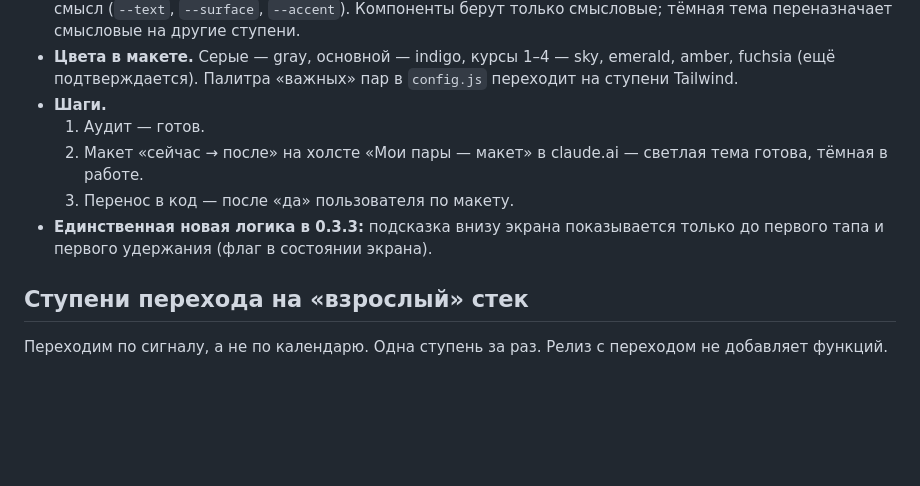
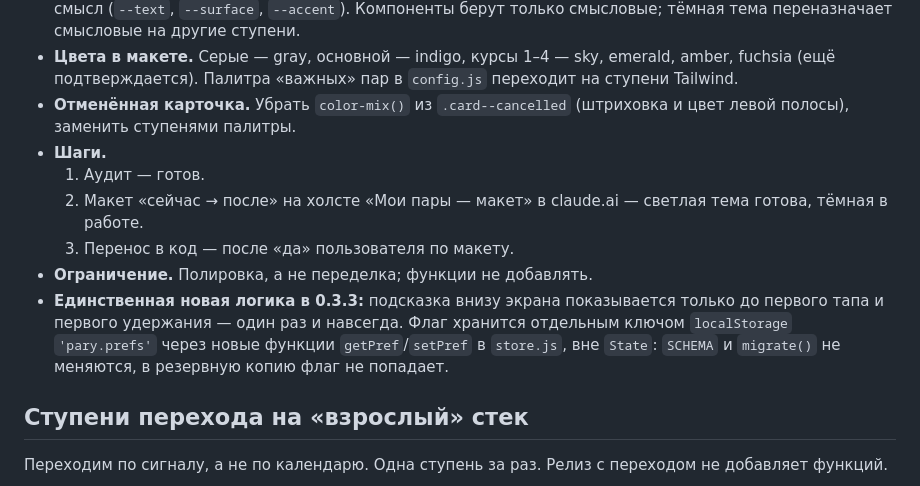
Before and after one commit to lingvocoder/pary, a Markdown page: docs/roadmap.md, the part around the change. GitHub-like rendering; blank space fills up the shorter version.

Commit message:
Уточнить план 0.3.3: флаг подсказки в pary.prefs, отменённая карточка без color-mix
Флаг подсказки хранится отдельным ключом localStorage через getPref/setPref
в store.js, вне State: схема данных и резервная копия не меняются.
Из .card--cancelled убрать color-mix() в пользу ступеней палитры.
Возвращена строка «функции не добавлять».

Co-Authored-By: Claude Opus 5.5 <noreply@anthropic.com>
Claude-Session: https://claude.ai/code/session_017MGA98TyLrx8iZX2ZqReie

```diff
--- a/docs/roadmap.md
+++ b/docs/roadmap.md
@@ -32,13 +32,18 @@
   переназначает смысловые на другие ступени.
 - **Цвета в макете.** Серые — gray, основной — indigo, курсы 1–4 — sky, emerald, amber, fuchsia
   (ещё подтверждается). Палитра «важных» пар в `config.js` переходит на ступени Tailwind.
+- **Отменённая карточка.** Убрать `color-mix()` из `.card--cancelled` (штриховка и цвет левой полосы),
+  заменить ступенями палитры.
 - **Шаги.**
   1. Аудит — готов.
   2. Макет «сейчас → после» на холсте «Мои пары — макет» в claude.ai — светлая тема готова,
      тёмная в работе.
   3. Перенос в код — после «да» пользователя по макету.
+- **Ограничение.** Полировка, а не переделка; функции не добавлять.
 - **Единственная новая логика в 0.3.3:** подсказка внизу экрана показывается только до первого тапа
-  и первого удержания (флаг в состоянии экрана).
+  и первого удержания — один раз и навсегда. Флаг хранится отдельным ключом `localStorage` `'pary.prefs'`
+  через новые функции `getPref`/`setPref` в `store.js`, вне `State`: `SCHEMA` и `migrate()` не меняются,
+  в резервную копию флаг не попадает.
 
 ## Ступени перехода на «взрослый» стек
 
```
